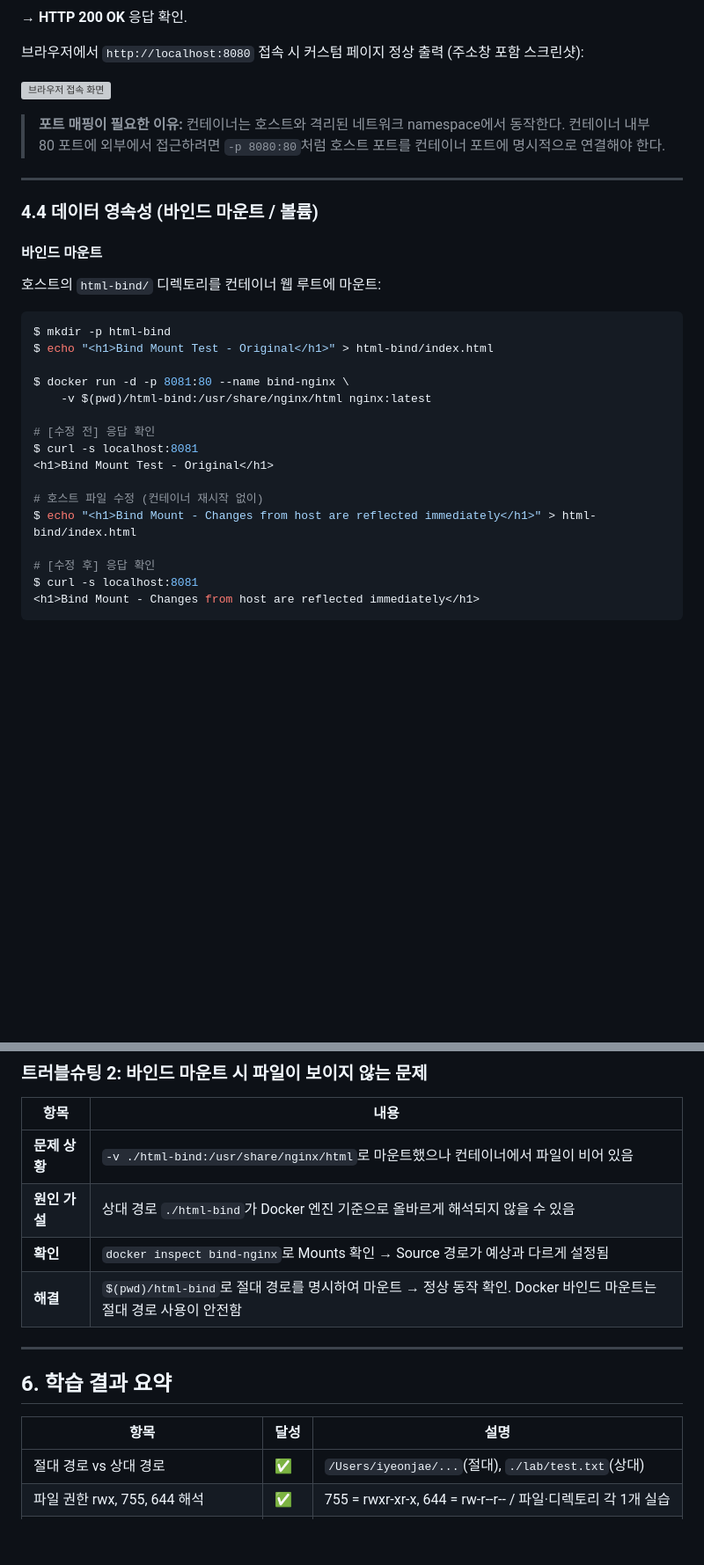
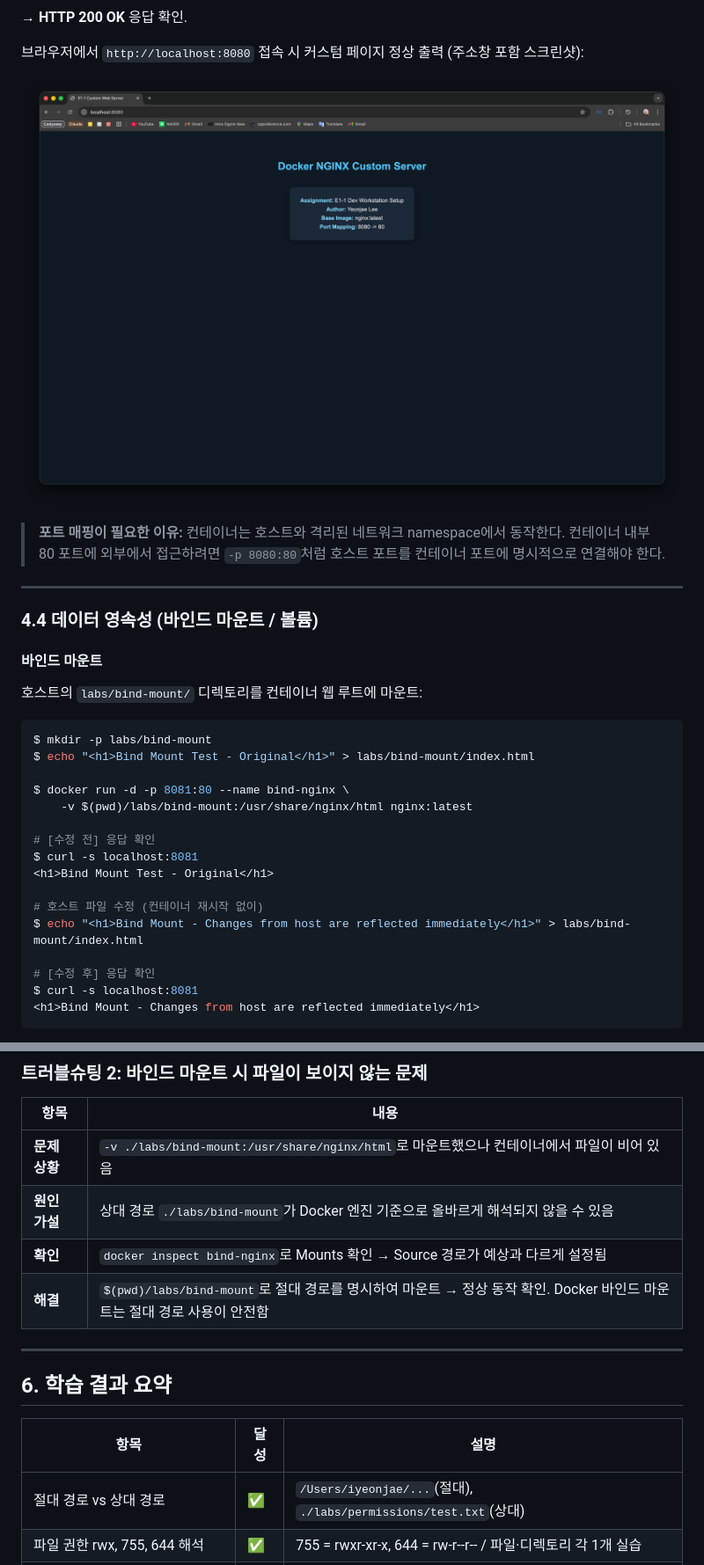
Before and after one commit to eajnoeyeel/codyssey, a Markdown page: 1-1/README.md, 2 parts joined by grey strips. Shown at 88% size. Drawn GitHub-style; pictures changed too: 1-1/docs/screenshots/browser-8080.png (added); blank space fills up the shorter version; grey boxes are pictures that could not be loaded.

````diff
--- a/1-1/README.md
+++ b/1-1/README.md
@@ -355,7 +377,7 @@ Accept-Ranges: bytes
 
 브라우저에서 `http://localhost:8080` 접속 시 커스텀 페이지 정상 출력 (주소창 포함 스크린샷):
 
-![브라우저 접속 화면](./screenshots/browser-8080.png)
+![브라우저 접속 화면](./docs/screenshots/browser-8080.png)
 
 > **포트 매핑이 필요한 이유:** 컨테이너는 호스트와 격리된 네트워크 namespace에서 동작한다. 컨테이너 내부 80 포트에 외부에서 접근하려면 `-p 8080:80`처럼 호스트 포트를 컨테이너 포트에 명시적으로 연결해야 한다.
 
@@ -365,21 +387,21 @@ Accept-Ranges: bytes
 
 #### 바인드 마운트
 
-호스트의 `html-bind/` 디렉토리를 컨테이너 웹 루트에 마운트:
+호스트의 `labs/bind-mount/` 디렉토리를 컨테이너 웹 루트에 마운트:
 
 ```bash
-$ mkdir -p html-bind
-$ echo "<h1>Bind Mount Test - Original</h1>" > html-bind/index.html
+$ mkdir -p labs/bind-mount
+$ echo "<h1>Bind Mount Test - Original</h1>" > labs/bind-mount/index.html
 
 $ docker run -d -p 8081:80 --name bind-nginx \
-    -v $(pwd)/html-bind:/usr/share/nginx/html nginx:latest
+    -v $(pwd)/labs/bind-mount:/usr/share/nginx/html nginx:latest
 
 # [수정 전] 응답 확인
 $ curl -s localhost:8081
 <h1>Bind Mount Test - Original</h1>
 
 # 호스트 파일 수정 (컨테이너 재시작 없이)
-$ echo "<h1>Bind Mount - Changes from host are reflected immediately</h1>" > html-bind/index.html
+$ echo "<h1>Bind Mount - Changes from host are reflected immediately</h1>" > labs/bind-mount/index.html
 
 # [수정 후] 응답 확인
 $ curl -s localhost:8081
@@ -511,10 +533,10 @@ VSCode 좌측 Source Control 패널(Ctrl+Shift+G)에서 GitHub 계정으로 로
 
 | 항목 | 내용 |
 |------|------|
-| **문제 상황** | `-v ./html-bind:/usr/share/nginx/html`로 마운트했으나 컨테이너에서 파일이 비어 있음 |
-| **원인 가설** | 상대 경로 `./html-bind`가 Docker 엔진 기준으로 올바르게 해석되지 않을 수 있음 |
+| **문제 상황** | `-v ./labs/bind-mount:/usr/share/nginx/html`로 마운트했으나 컨테이너에서 파일이 비어 있음 |
+| **원인 가설** | 상대 경로 `./labs/bind-mount`가 Docker 엔진 기준으로 올바르게 해석되지 않을 수 있음 |
 | **확인** | `docker inspect bind-nginx`로 Mounts 확인 → Source 경로가 예상과 다르게 설정됨 |
-| **해결** | `$(pwd)/html-bind`로 절대 경로를 명시하여 마운트 → 정상 동작 확인. Docker 바인드 마운트는 절대 경로 사용이 안전함 |
+| **해결** | `$(pwd)/labs/bind-mount`로 절대 경로를 명시하여 마운트 → 정상 동작 확인. Docker 바인드 마운트는 절대 경로 사용이 안전함 |
 
 ---
 
@@ -522,7 +544,7 @@ VSCode 좌측 Source Control 패널(Ctrl+Shift+G)에서 GitHub 계정으로 로
 
 | 항목 | 달성 | 설명 |
 |------|------|------|
-| 절대 경로 vs 상대 경로 | ✅ | `/Users/iyeonjae/...`(절대), `./lab/test.txt`(상대) |
+| 절대 경로 vs 상대 경로 | ✅ | `/Users/iyeonjae/...`(절대), `./labs/permissions/test.txt`(상대) |
 | 파일 권한 rwx, 755, 644 해석 | ✅ | 755 = rwxr-xr-x, 644 = rw-r--r-- / 파일·디렉토리 각 1개 실습 |
 | Dockerfile 커스텀 이미지 + 포트 매핑 | ✅ | nginx:latest 기반 빌드, 8080→80 매핑, curl 200 OK 확인 |
 | Docker 볼륨 영속성 | ✅ | volume create → 컨테이너 삭제 후 데이터 유지 확인 |
````
Also changed, not shown: other parts of 1-1/README.md (+45 -23 lines), 9 other files.
